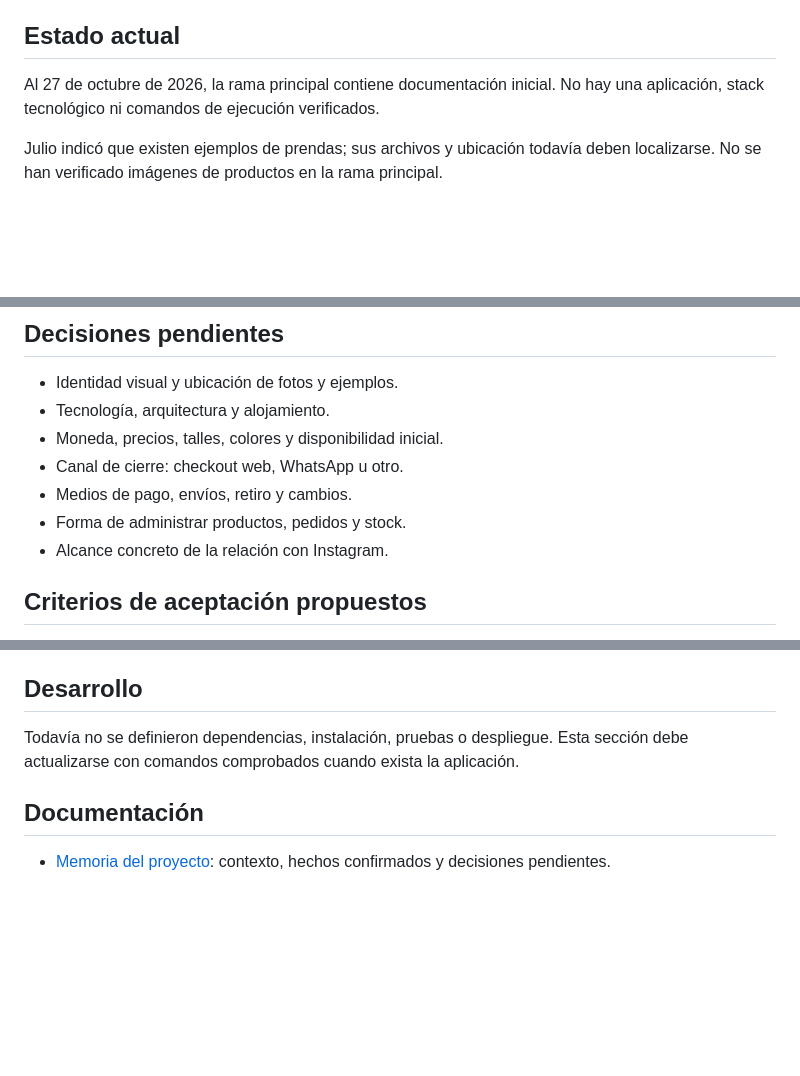
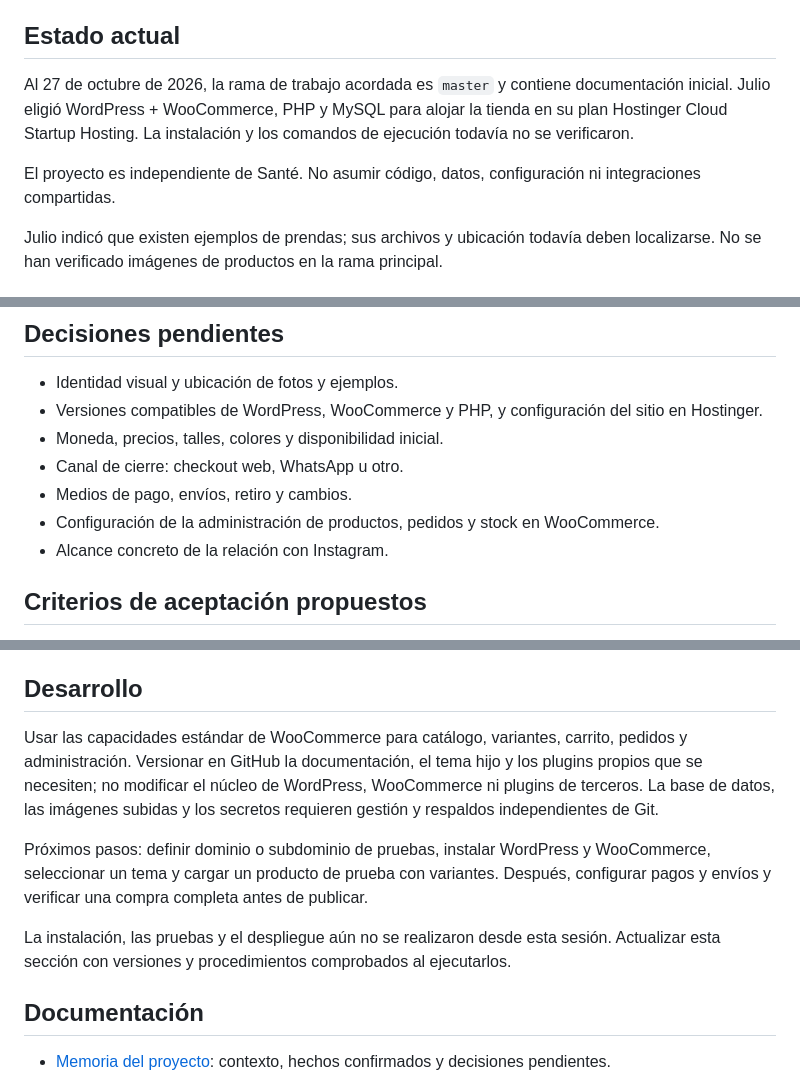
Before and after one commit to arrojulio/bestia-shop, a Markdown page: README.md, 3 parts joined by grey strips. GitHub-like rendering; blank space fills up the shorter version.

Commit message:
docs: registrar WooCommerce y Cloud Startup como base acordada

```diff
--- a/README.md
+++ b/README.md
@@ -8,7 +8,9 @@ Ofrecer un catálogo y un carrito de compras fáciles de usar desde el celular,
 
 ## Estado actual
 
-Al 27 de octubre de 2026, la rama principal contiene documentación inicial. No hay una aplicación, stack tecnológico ni comandos de ejecución verificados.
+Al 27 de octubre de 2026, la rama de trabajo acordada es `master` y contiene documentación inicial. Julio eligió WordPress + WooCommerce, PHP y MySQL para alojar la tienda en su plan Hostinger Cloud Startup Hosting. La instalación y los comandos de ejecución todavía no se verificaron.
+
+El proyecto es independiente de Santé. No asumir código, datos, configuración ni integraciones compartidas.
 
 Julio indicó que existen ejemplos de prendas; sus archivos y ubicación todavía deben localizarse. No se han verificado imágenes de productos en la rama principal.
 
@@ -31,11 +33,11 @@ La primera interpretación de trabajo es una tienda web accesible mediante enlac
 ## Decisiones pendientes
 
 - Identidad visual y ubicación de fotos y ejemplos.
-- Tecnología, arquitectura y alojamiento.
+- Versiones compatibles de WordPress, WooCommerce y PHP, y configuración del sitio en Hostinger.
 - Moneda, precios, talles, colores y disponibilidad inicial.
 - Canal de cierre: checkout web, WhatsApp u otro.
 - Medios de pago, envíos, retiro y cambios.
-- Forma de administrar productos, pedidos y stock.
+- Configuración de la administración de productos, pedidos y stock en WooCommerce.
 - Alcance concreto de la relación con Instagram.
 
 ## Criterios de aceptación propuestos
@@ -51,7 +53,11 @@ La primera interpretación de trabajo es una tienda web accesible mediante enlac
 
 ## Desarrollo
 
-Todavía no se definieron dependencias, instalación, pruebas o despliegue. Esta sección debe actualizarse con comandos comprobados cuando exista la aplicación.
+Usar las capacidades estándar de WooCommerce para catálogo, variantes, carrito, pedidos y administración. Versionar en GitHub la documentación, el tema hijo y los plugins propios que se necesiten; no modificar el núcleo de WordPress, WooCommerce ni plugins de terceros. La base de datos, las imágenes subidas y los secretos requieren gestión y respaldos independientes de Git.
+
+Próximos pasos: definir dominio o subdominio de pruebas, instalar WordPress y WooCommerce, seleccionar un tema y cargar un producto de prueba con variantes. Después, configurar pagos y envíos y verificar una compra completa antes de publicar.
+
+La instalación, las pruebas y el despliegue aún no se realizaron desde esta sesión. Actualizar esta sección con versiones y procedimientos comprobados al ejecutarlos.
 
 ## Documentación
 
```
